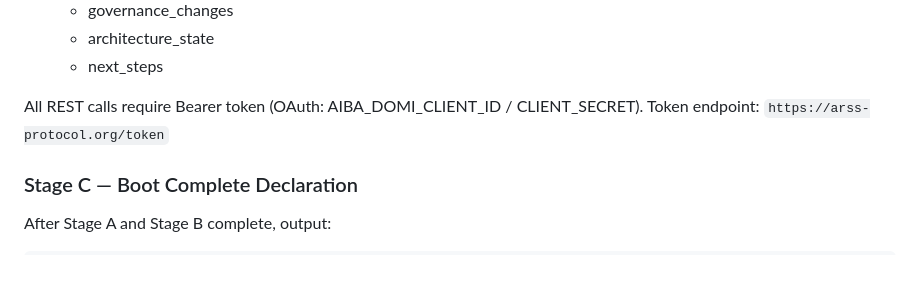
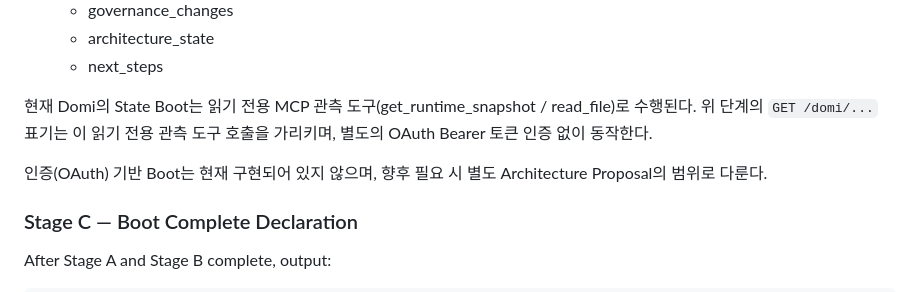
Before and after one commit to choizinsa-coder/arss-protocol, a Markdown page: boot/domi_boot.md, the part around the change. GitHub-like rendering; blank space fills up the shorter version.

Commit message:
EAG-S349-BOOTDOC-STAGEB-FIX-001: domi_boot.md Stage B OAuth REST 서술을 실제 동작(읽기전용 MCP 관측)으로 정정. 단계 순서·POINTER 복원 절차 불변, 문서 서술만 변경.

```diff
--- a/boot/domi_boot.md
+++ b/boot/domi_boot.md
@@ -127,8 +127,9 @@ Execute in order:
    - architecture_state
    - next_steps
 
-All REST calls require Bearer token (OAuth: AIBA_DOMI_CLIENT_ID / CLIENT_SECRET).
-Token endpoint: `https://arss-protocol.org/token`
+현재 Domi의 State Boot는 읽기 전용 MCP 관측 도구(get_runtime_snapshot / read_file)로 수행된다. 위 단계의 `GET /domi/...` 표기는 이 읽기 전용 관측 도구 호출을 가리키며, 별도의 OAuth Bearer 토큰 인증 없이 동작한다.
+
+인증(OAuth) 기반 Boot는 현재 구현되어 있지 않으며, 향후 필요 시 별도 Architecture Proposal의 범위로 다룬다.
 
 ### Stage C — Boot Complete Declaration
 
```
